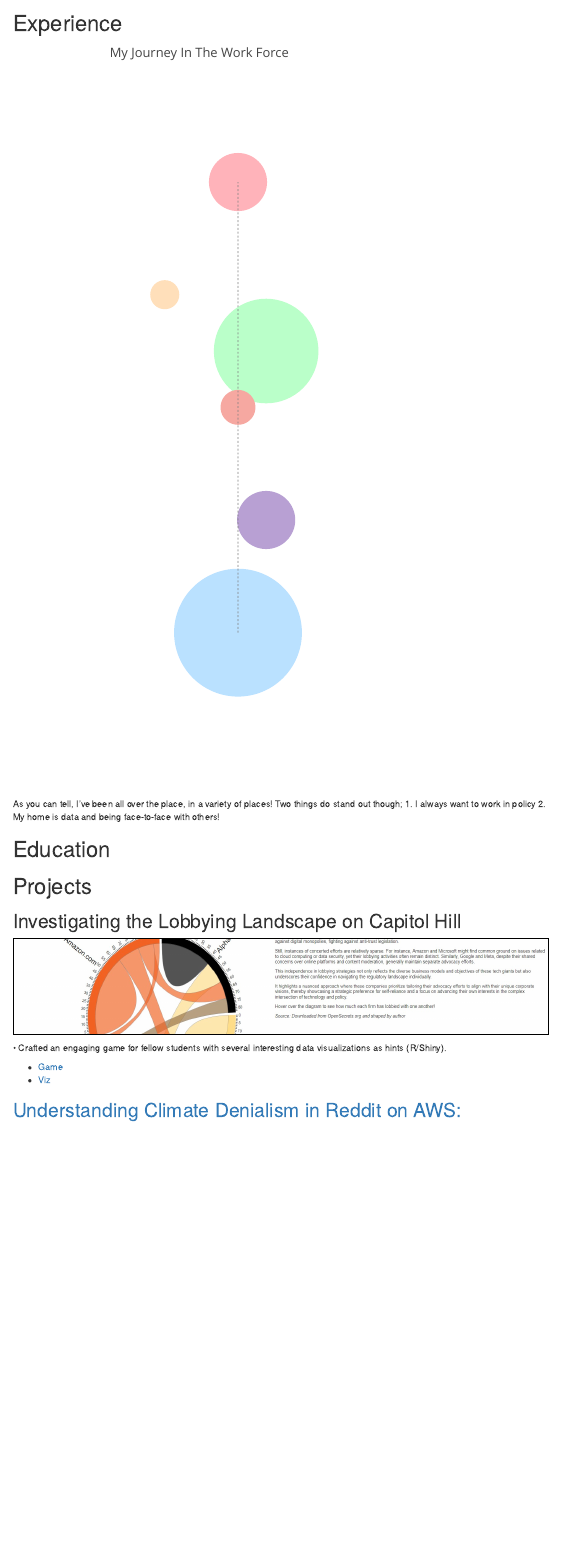
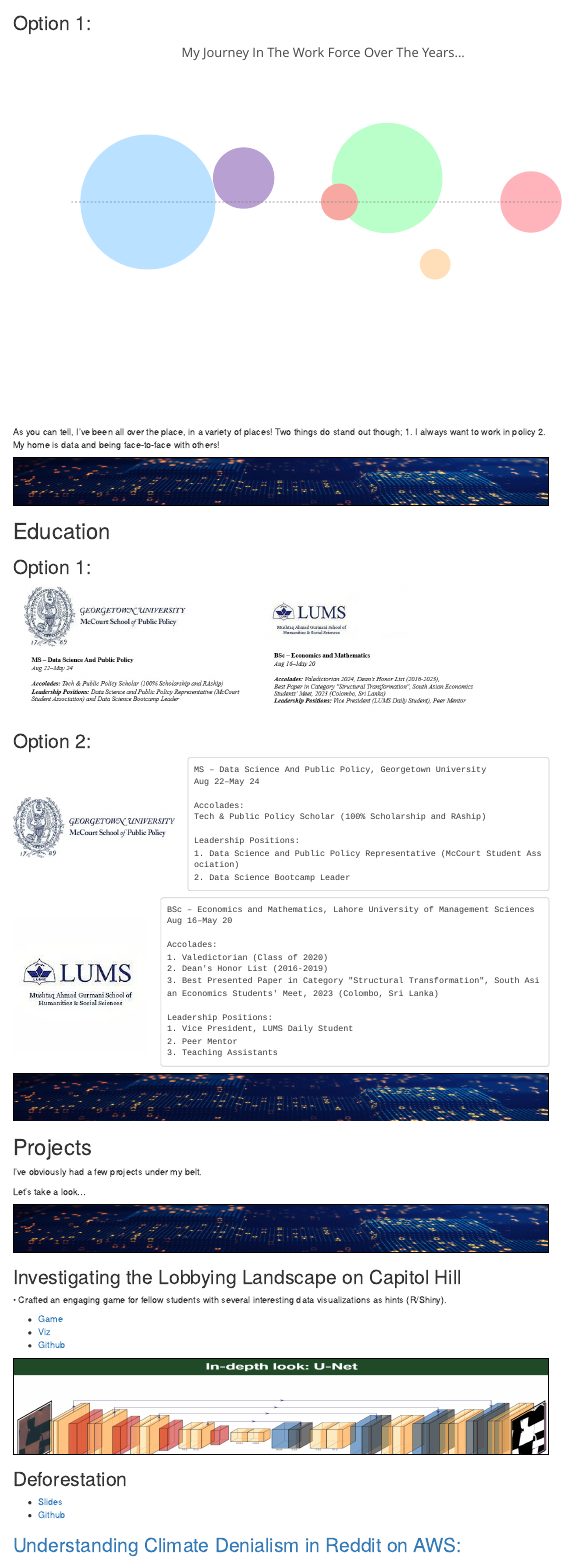
Before and after one commit to sanhatahir/sanha_portfolio, an R Markdown document (R Scripts/a1/a1.Rmd): the page in a window 1100 px wide, from 1150 px down before the commit and from 2440 px down after it. Rendered offline with R 4.5, knitr and Pandoc, with nearby package versions; menus at the side of the page are left out; long lines of code are wrapped.

Commit message:
adding edu and page breaks

````diff
--- a/R Scripts/a1/a1.Rmd
+++ b/R Scripts/a1/a1.Rmd
@@ -228,15 +235,8 @@ fig <- fig %>%
 
 # Customize layout
 fig <- fig %>% layout(
-
-    title = list(
-      text = 'My Journey In The Work Force',
-      x = 0.5,  # Center the title
-      xanchor = "center",
-      yanchor = "top",
-      font = list(size = 20),
-      pad = list(t = 1)  # Reduce top padding around title
-    ),
+  title = 'My Journey In The Workforce',
+  subtitle = "Hover over the bubbles to learn more!",
   xaxis = list(
     showgrid = FALSE,
     zeroline = FALSE,
@@ -258,31 +258,171 @@ fig
 
 ```
 
+
+## Option 1:
+```{r, echo = FALSE, fig.height=6, fig.width=10}
+library(plotly)
+job_exp_data <- read.csv("../../assets/tables/job_exp.csv")
+job_exp_data$size <- 9.5 * (job_exp_data$duration_months + (12*job_exp_data$duration_years))
+job_exp_data$year_standard <- (job_exp_data$start_year - 2020)
+job_exp_data$text_combined <- paste("Title:", job_exp_data$title,
+                                    "<br>", "Skills:", job_exp_data$skills,
+                                    "<br>", "Overview:", job_exp_data$text)
+
+custom_colors <- c("#FFB3BA", "#FFDFBA", "#BAFFC9", "#BAE1FF", "#B8A0D3", "#F6A8A1")
+
+# Initialize the plot with the grey line only
+fig <- plot_ly() %>%
+  layout(
+    shapes = list(
+      list(
+        type = "line",
+        y0 = 0, y1 = 0,
+        x0 = min(job_exp_data$year_standard) - 0.8,
+        x1 = max(job_exp_data$year_standard) + 0.3,
+        line = list(color = "grey", width = 1, dash = "dot")
+      )
+    )
+  )
+
+# Add bubble chart on top of the grey line
+fig <- fig %>%
+  add_trace(
+    data = job_exp_data,
+    x = ~year_standard,
+    y = ~x,
+    text = ~text_combined,
+    type = 'scatter',
+    mode = 'markers',
+    marker = list(size = ~size,
+                  opacity = 1,
+                  color = custom_colors,
+                  line = list(width = 0))
+  )
+
+# Customize layout
+fig <- fig %>% layout(
+
+    title = list(
+      text = 'My Journey In The Work Force Over The Years...',
+      x = 0.5,  # Center the title
+      xanchor = "center",
+      yanchor = "top",
+      font = list(size = 20),
+      pad = list(t = 1)  # Reduce top padding around title
+    ),
+  xaxis = list(
+    showgrid = FALSE,
+    zeroline = FALSE,
+    showticklabels = FALSE,
+    title = "",
+    range = c(min(job_exp_data$year_standard) - 1, max(job_exp_data$year_standard) + 1),  # Compress x-axis range
+    scaleanchor = "y"  # Link x-axis scale to y-axis for equal scaling
+  ),
+  yaxis = list(
+    showgrid = FALSE,
+    zeroline = FALSE,
+    showticklabels = FALSE,
+    title = "",
+    range = c(min(job_exp_data$x) - 1, max(job_exp_data$x) + 1)  # Compress y-axis range
+  )
+)
+
+fig
+
+```
+
 As you can tell, I've been all over the place, in a variety of places!
 Two things do stand out though;
 1. I always want to work in policy
 2. My home is data and being face-to-face with others!
 
+
+<left>
+<img src="../../assets/images/page_break.jpg" height="75px" width="350%" style="border: 2px solid black;"/>
+</left>
+
 # Education
+
+## Option 1:
+
+<left>
+<img src="../../assets/images/combined_edu.jpg"/>
+</left>
+
+## Option 2:
+
+
+<div style="display: flex; align-items: center;">
+  <img src="../../assets/images/gu_logo.jpg" style="width:250px; margin-right: 20px;" alt="Hello there!">
+  <div style="font-family: Arial, sans-serif; font-size: 100px;">
+
+    MS – Data Science And Public Policy, Georgetown University
+    Aug 22–May 24
+
+    Accolades:
+    Tech & Public Policy Scholar (100% Scholarship and RAship)
+
+    Leadership Positions:
+    1. Data Science and Public Policy Representative (McCourt Student Association)
+    2. Data Science Bootcamp Leader
+
+  </div>
+</div>
+
+<div style="display: flex; align-items: center;">
+  <img src="../../assets/images/lums_mghss.jpg" style="width:250px; margin-right: 20px;" alt="Hello there!">
+  <div style="font-family: Arial, sans-serif; font-size: 100px;">
+
+    BSc – Economics and Mathematics, Lahore University of Management Sciences
+    Aug 16–May 20
+
+    Accolades:
+    1. Valedictorian (Class of 2020)
+    2. Dean's Honor List (2016-2019)
+    3. Best Presented Paper in Category "Structural Transformation", South Asian Economics Students' Meet, 2023 (Colombo, Sri Lanka)
+
+    Leadership Positions:
+    1. Vice President, LUMS Daily Student
+    2. Peer Mentor
+    3. Teaching Assistants
+
+  </div>
+</div>
 
 
 
+<left>
+<img src="../../assets/images/page_break.jpg" height="75px" width="350%" style="border: 2px solid black;"/>
+</left>
+
 # Projects
 
+I've obviously had a few projects under my belt.
+
+Let's take a look...
 
 
+<left>
+<img src="../../assets/images/page_break.jpg" height="75px" width="350%" style="border: 2px solid black;"/>
+</left>
+
 ## Investigating the Lobbying Landscape on Capitol Hill
-
-<left>
-<img src="../../assets/images/lobbying_poster.jpg" height="150px" style="border: 2px solid black;"/>
-</left>
 
 •	Crafted an engaging game for fellow students with several interesting data visualizations as hints (R/Shiny).
 
 * [Game](https://sanhatahir.shinyapps.io/Guess_The_Firm/)
 * [Viz](https://sanhatahir.shinyapps.io/Final_Project/)
+* [Github]()
 
+<left>
+<img src="../../assets/images/deforest_poster.jpg" height="150px" width="150%" style="border: 2px solid black;"/>
+</left>
 
+## Deforestation
+
+* [Slides](https://docs.google.com/presentation/d/1ZzxnB3HvzOuNMEJ3FB03e7kHFoxAgqlJ/edit?usp=sharing&ouid=117544413816913004630&rtpof=true&sd=true)
+* [Github]()
 
 ## [Understanding Climate Denialism in Reddit on AWS:](https://gu-ppol.github.io/spring-2024-reddit-bigdata-project-team-03/w1_exec.html)
 
````
Also changed, not shown: assets/images/combined_edu.jpg (added), assets/images/deforest_poster.jpg (added), assets/images/gu_logo.jpg (added), assets/images/lums_mghss.jpg (added), assets/images/page_break.jpg (added), R Scripts/a1/a1.Rmd (16 more changed lines).
